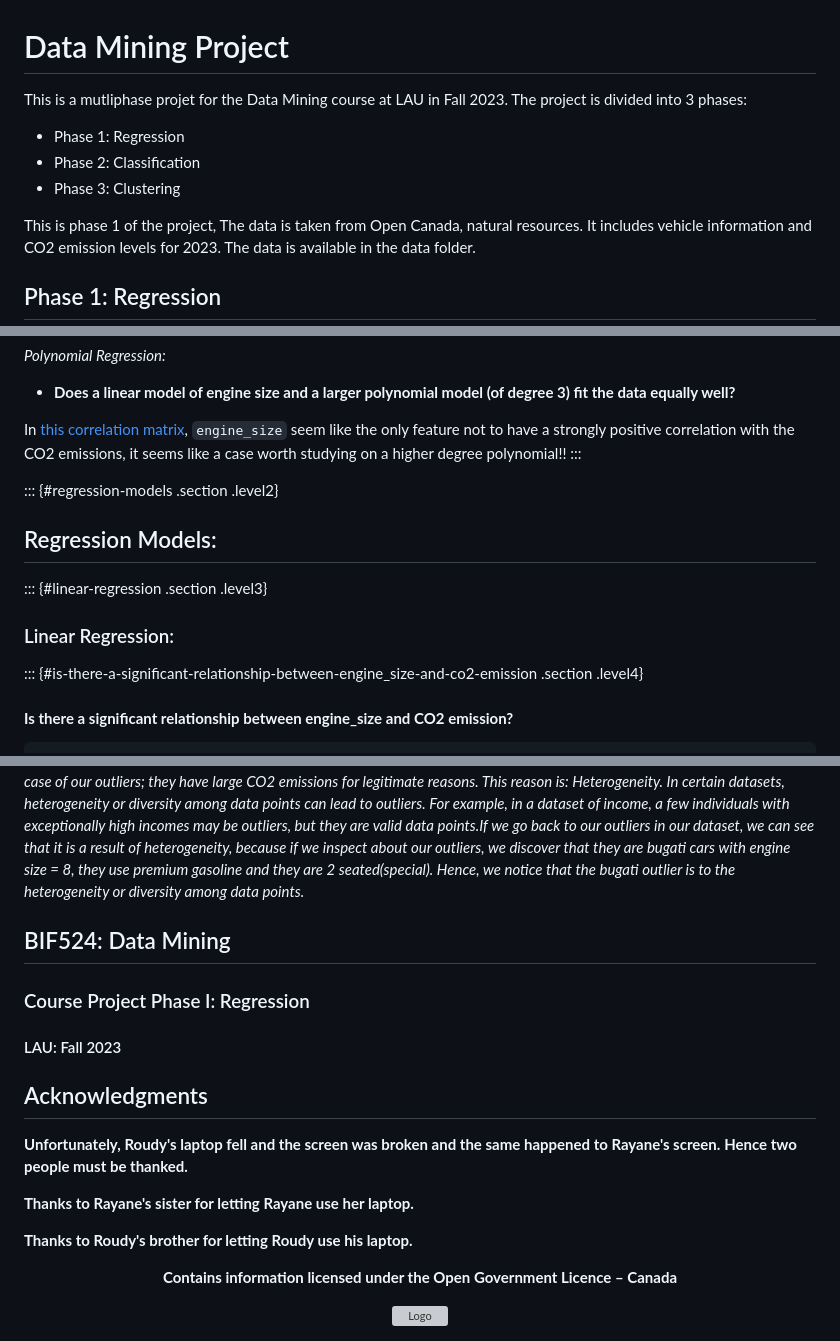
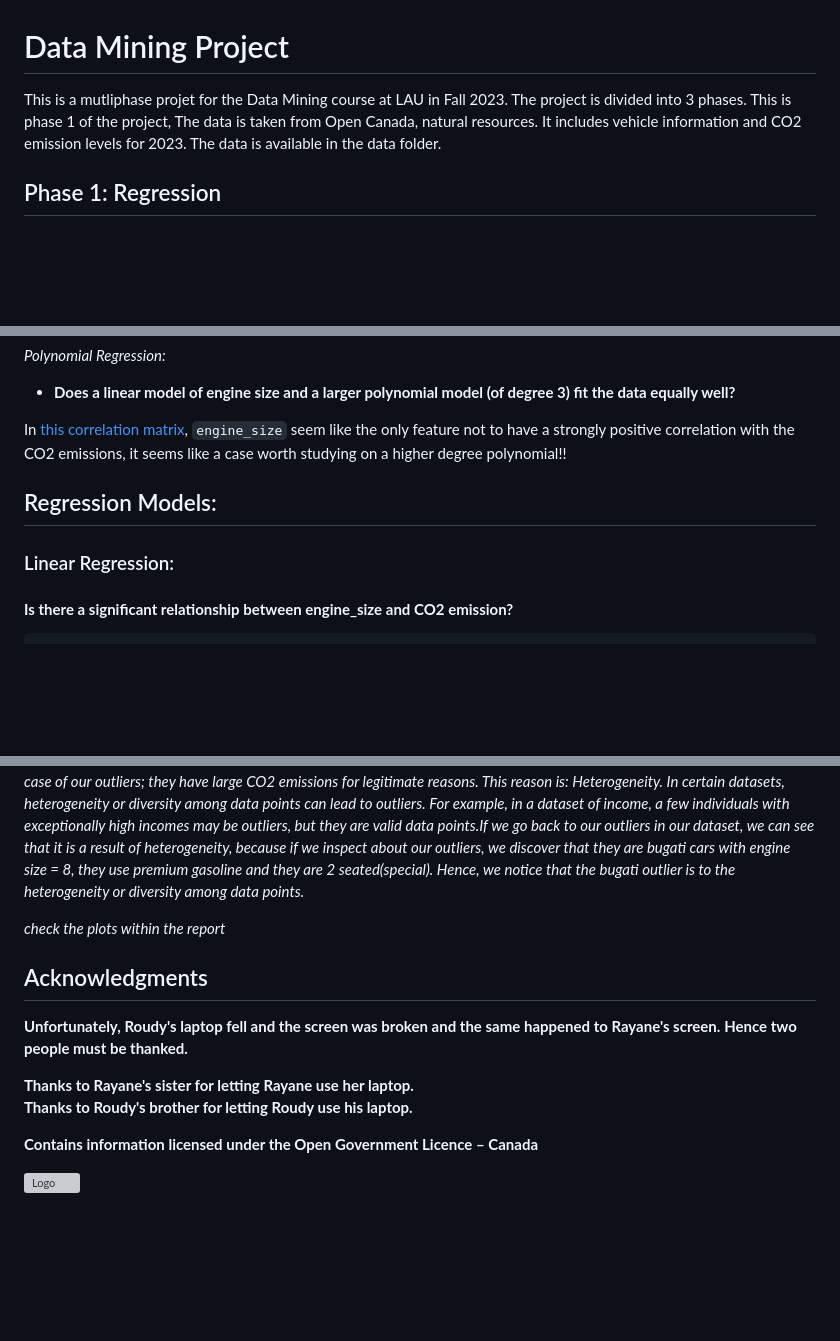
Before and after one commit to raysas/CO2-emissions-prediction, a Markdown page: readme.md, 3 parts joined by grey strips. GitHub-like rendering; blank space fills up the shorter version; grey boxes are pictures that could not be loaded.

```diff
--- a/readme.md
+++ b/readme.md
@@ -1,11 +1,6 @@
 # Data Mining Project
 
-This is a mutliphase projet for the Data Mining course at LAU in Fall 2023. The project is divided into 3 phases:
-
-- Phase 1: Regression
-- Phase 2: Classification
-- Phase 3: Clustering
-
+This is a mutliphase projet for the Data Mining course at LAU in Fall 2023. The project is divided into 3 phases.
 This is phase 1 of the project, The data is taken from Open Canada, natural resources. It includes vehicle information and CO2 emission levels for 2023. The data is available in the data folder.
 
 ## Phase 1: Regression
@@ -885,15 +839,15 @@ In [this correlation matrix](#correlation-matrix), `engine_size` seem
 like the only feature not to have a strongly positive correlation with
 the CO2 emissions, it seems like a case worth studying on a higher
 degree polynomial!!
-:::
 
-::: {#regression-models .section .level2}
+
+
 ## Regression Models:
 
-::: {#linear-regression .section .level3}
+
 ### Linear Regression:
 
-::: {#is-there-a-significant-relationship-between-engine_size-and-co2-emission .section .level4}
+
 #### **Is there a significant relationship between engine_size and CO2 emission?**
 
 
@@ -1388,23 +1342,20 @@ What does that mean?
 
 *As it was mentioned [before](#data-exploration-outliers) outliers that are present in our dataset are the ones with CO2 emissions = 608, and this was the value that we were constantly mentioning with the visualization of each plot (our famous P.S.). Hence,let's recall a major concept in statistics: Outliers are data points that significantly differ from the majority of the data in a dataset. While outliers are typically considered as unusual or extreme values, they can sometimes have legitimate reasons for their presence. And this is the case of our outliers; they have large CO2 emissions for legitimate reasons. This reason is: Heterogeneity. In certain datasets, heterogeneity or diversity among data points can lead to outliers. For example, in a dataset of income, a few individuals with exceptionally high incomes may be outliers, but they are valid data points.If we go back to our outliers in our dataset, we can see that it is a result of heterogeneity, because if we inspect about our outliers, we discover that they are bugati cars with engine size = 8, they use premium gasoline and they are 2 seated(special). Hence, we notice that the bugati outlier is to the heterogeneity or diversity among data points.*
 
-<p align="center">
-  <h2>BIF524: Data Mining</h2>
-  <h3>Course Project Phase I: Regression</h3>
-  <h4>LAU: Fall 2023</h4>
-</p>
+_check the plots within the report_
 
 ## Acknowledgments
 **Unfortunately, Roudy's laptop fell and the screen was broken and the same happened to Rayane's screen.**
 **Hence two people must be thanked.**
 
 **Thanks to Rayane's sister for letting Rayane use her laptop.**
-
 **Thanks to Roudy's brother for letting Roudy use his laptop.**
 
-<p align ="center" text='bold'><b>Contains information licensed under the Open Government Licence – Canada</b></p>
 
-<div align="center">
+
+<p text='bold'><b>Contains information licensed under the Open Government Licence – Canada</b></p>
+
+<div>
   <a href="https://open.canada.ca">
     <img src="https://open.canada.ca/GCWeb/assets/wmms-blk.svg" alt="Logo" width="100">
   </a>
```
Also changed, not shown: other parts of readme.md (+56 -97 lines).
